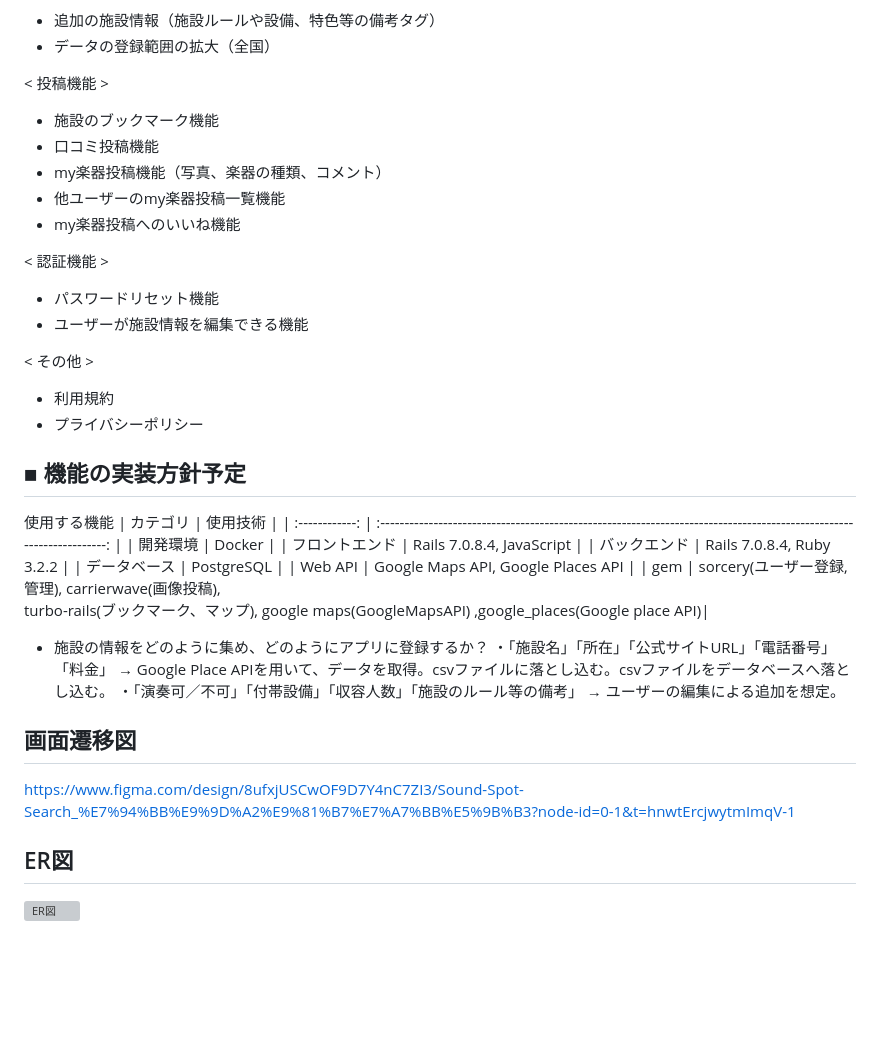
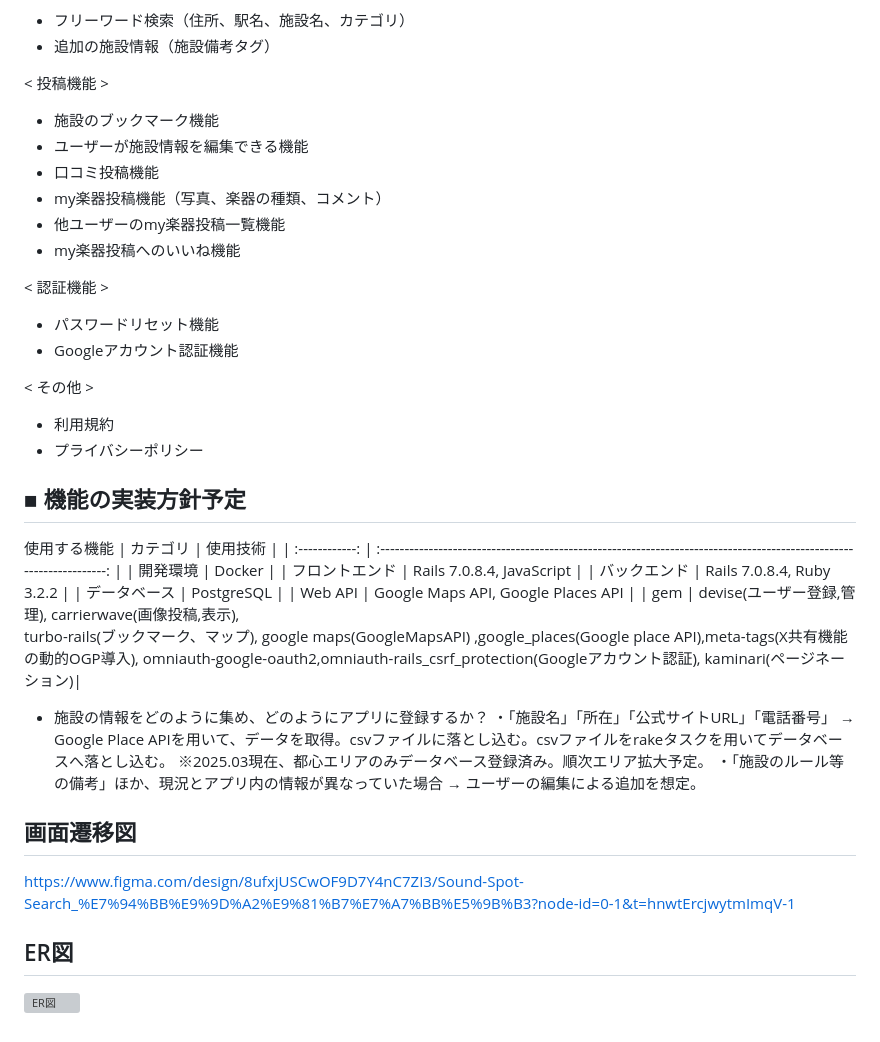
Before and after one commit to shisa3110/Sound_Spot_Search, a Markdown page: README.md, the part around one of its changes. GitHub-like rendering; blank space fills up the shorter version; grey boxes are pictures that could not be loaded.

```diff
--- a/README.md
+++ b/README.md
@@ -87,9 +81,10 @@ MVPリリース時
 < 検索機能 >
-- 追加の施設情報（施設ルールや設備、特色等の備考タグ）
-- データの登録範囲の拡大（全国）
+- フリーワード検索（住所、駅名、施設名、カテゴリ）
+- 追加の施設情報（施設備考タグ）
 
 < 投稿機能 >
 - 施設のブックマーク機能
+- ユーザーが施設情報を編集できる機能
 - 口コミ投稿機能
 - my楽器投稿機能（写真、楽器の種類、コメント）
 - 他ユーザーのmy楽器投稿一覧機能
@@ -97,7 +92,7 @@ MVPリリース時
 
 < 認証機能 >
 - パスワードリセット機能
-- ユーザーが施設情報を編集できる機能
+- Googleアカウント認証機能
 
 < その他 >
 - 利用規約
@@ -112,12 +107,13 @@ MVPリリース時
 | バックエンド   | Rails 7.0.8.4, Ruby 3.2.2                                                                                             |
 | データベース   | PostgreSQL                                                                                                                |
 | Web API        | Google Maps API, Google Places API                                                                                                       |
-| gem            | sorcery(ユーザー登録,管理), carrierwave(画像投稿), <br> turbo-rails(ブックマーク、マップ), google maps(GoogleMapsAPI) ,google_places(Google place API)|
+| gem            | devise(ユーザー登録,管理), carrierwave(画像投稿,表示), <br> turbo-rails(ブックマーク、マップ), google maps(GoogleMapsAPI) ,google_places(Google place API),meta-tags(X共有機能の動的OGP導入), omniauth-google-oauth2,omniauth-rails_csrf_protection(Googleアカウント認証), kaminari(ページネーション)|
 
 - 施設の情報をどのように集め、どのようにアプリに登録するか？
-  ・「施設名」「所在」「公式サイトURL」「電話番号」「料金」
-    → Google Place APIを用いて、データを取得。csvファイルに落とし込む。csvファイルをデータベースへ落とし込む。
-  ・「演奏可／不可」「付帯設備」「収容人数」「施設のルール等の備考」
+  ・「施設名」「所在」「公式サイトURL」「電話番号」
+    → Google Place APIを用いて、データを取得。csvファイルに落とし込む。csvファイルをrakeタスクを用いてデータベースへ落とし込む。
+    ※2025.03現在、都心エリアのみデータベース登録済み。順次エリア拡大予定。
+  ・「施設のルール等の備考」ほか、現況とアプリ内の情報が異なっていた場合
     → ユーザーの編集による追加を想定。
 
 ## 画面遷移図
```
Also changed, not shown: other parts of README.md (+19 -25 lines).
